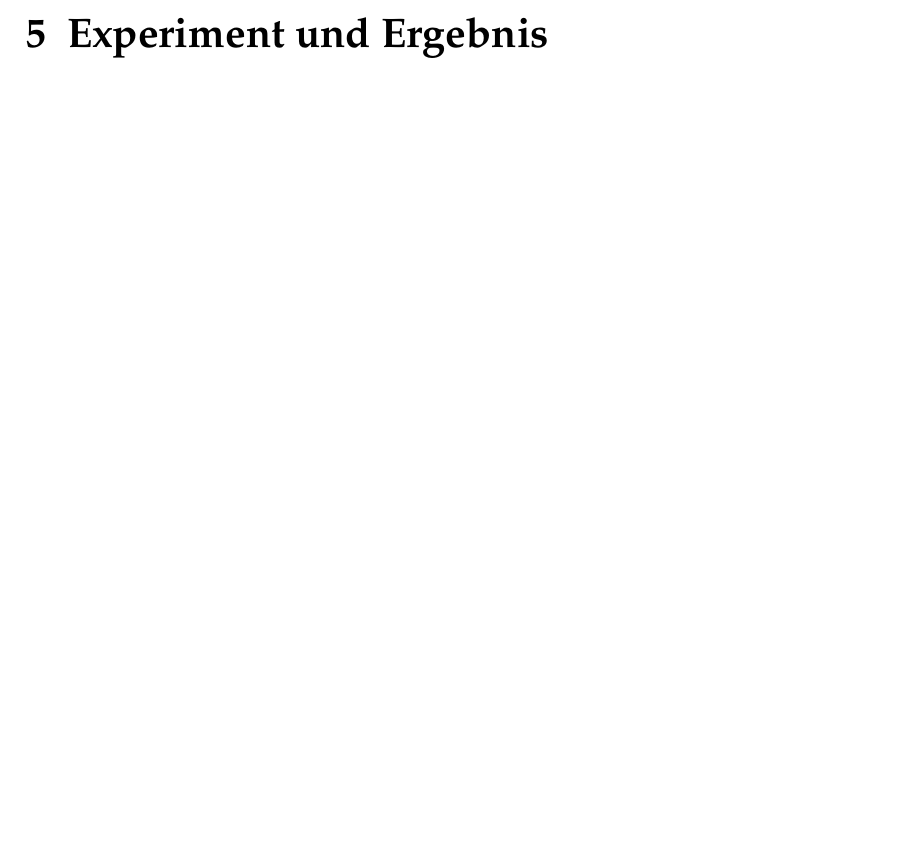
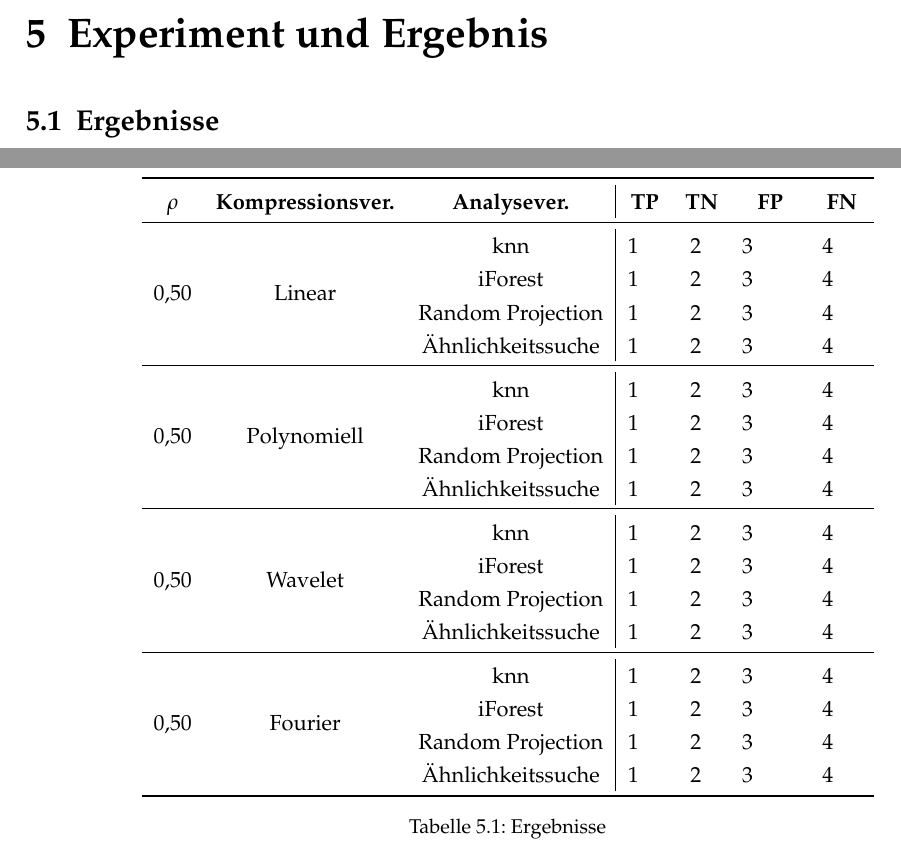
Before and after one commit to Gr3su/Bachelorarbeit, a LaTeX thesis (BacheloararbeitYannickGross/BachelorarbeitYannickGross.tex, which reads BacheloararbeitYannickGross/Chapters/ExperimentErgebnis/Ergebnisse.tex, BacheloararbeitYannickGross/htwsaar-i-mst-config.tex): part of page 35 of 47 before the commit and two parts of pages 35 and 36 of 47 after it, the two joined at a grey line, cut so that both start at the same text, the shorter picture padded with empty space. Compiled offline with pdfLaTeX.

Commit message:
ausreissererkennung fertig, ergebnis angefangen

```diff
--- /dev/null
+++ b/BacheloararbeitYannickGross/Chapters/ExperimentErgebnis/Ergebnisse.tex
@@ -0,0 +1,32 @@
+\section{Ergebnisse}
+
+\begin{table}
+ \centering
+  \begin{tabular}{ccc|r<{\hspace{4mm}}r<{\hspace{3mm}}r<{\hspace{8mm}}r<{\hspace{5mm}}}
+   \toprule
+   \multicolumn{1}{c}{\textbf{$\rho$}} & \multicolumn{1}{c}{\textbf{Kompressionsver.}} & \multicolumn{1}{c|}{\textbf{Analysever.}} & \multicolumn{1}{c}{\textbf{TP}} & \multicolumn{1}{c}{\textbf{TN}} & \multicolumn{1}{c}{\textbf{FP}} & \multicolumn{1}{c}{\textbf{FN}} \\
+   \midrule
+   \multirow{4}{*}{0,50} & \multirow{4}{*}{Linear} & knn & 1 & 2 & 3 & 4 \\
+   & & iForest &  1 & 2 & 3 & 4 \\
+   & & Random Projection & 1 & 2 & 3 & 4 \\
+   & & Ähnlichkeitssuche & 1 & 2 & 3 & 4 \\
+   \midrule
+   \multirow{4}{*}{0,50} & \multirow{4}{*}{Polynomiell} & knn & 1 & 2 & 3 & 4 \\
+   & & iForest &  1 & 2 & 3 & 4 \\
+   & & Random Projection & 1 & 2 & 3 & 4 \\
+   & & Ähnlichkeitssuche & 1 & 2 & 3 & 4 \\
+   \midrule
+   \multirow{4}{*}{0,50} & \multirow{4}{*}{Wavelet} & knn & 1 & 2 & 3 & 4 \\
+   & & iForest &  1 & 2 & 3 & 4 \\
+   & & Random Projection & 1 & 2 & 3 & 4 \\
+   & & Ähnlichkeitssuche & 1 & 2 & 3 & 4 \\
+   \midrule
+   \multirow{4}{*}{0,50} & \multirow{4}{*}{Fourier} & knn & 1 & 2 & 3 & 4 \\
+   & & iForest &  1 & 2 & 3 & 4 \\
+   & & Random Projection & 1 & 2 & 3 & 4 \\
+   & & Ähnlichkeitssuche & 1 & 2 & 3 & 4 \\
+   \bottomrule
+  \end{tabular}
+\caption{Ergebnisse}
+\label{tbl:ergebnisseECG}
+ \end{table}
--- a/BacheloararbeitYannickGross/htwsaar-i-mst-config.tex
+++ b/BacheloararbeitYannickGross/htwsaar-i-mst-config.tex
@@ -281,3 +280,5 @@ belowcaptionskip=1\baselineskip,
 
 \setkomafont{disposition}{\bfseries}
 % ****************************************************************************************************
+
+\usepackage{tikz}
```
Also changed, not shown: BacheloararbeitYannickGross/Bibliography.bib (+22 -0 lines), BacheloararbeitYannickGross/Chapters/ExperimentErgebnis/ExperimentErgebnis.tex (+2 -0 lines), BacheloararbeitYannickGross/Chapters/TheoGrundlagen/Ausreissererkennung.tex (+8 -1 lines), BacheloararbeitYannickGross/htwsaar-i-mst-config.tex (1 more changed lines), 1 other file.
